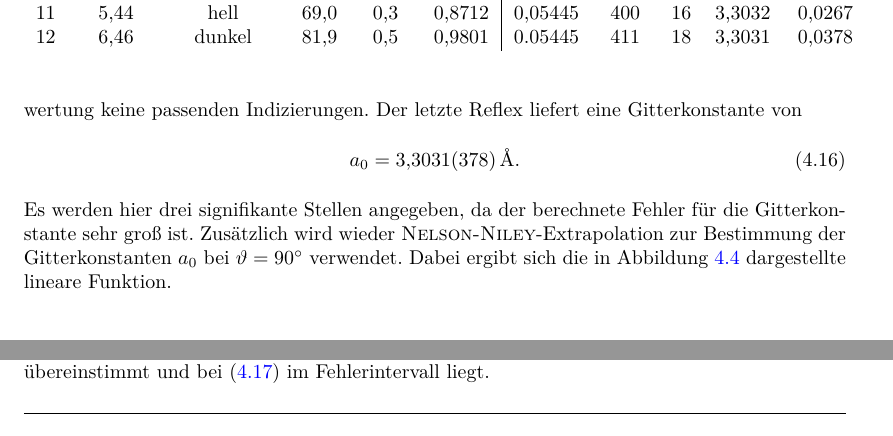
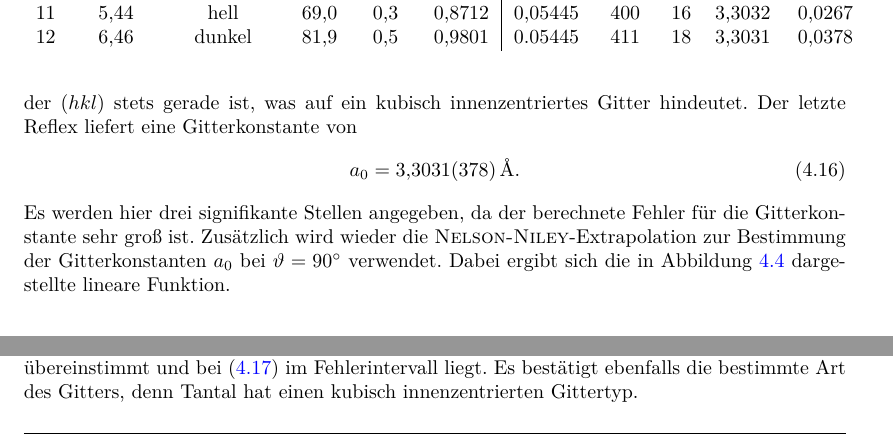
Before and after one commit to Tatze99/F-Praktikum, a LaTeX document (01-Debye-Sherrer-Verfahren/main.tex): two parts of page 14 of 15, joined at a grey line, cut so that both start at the same text. Compiled offline with pdfLaTeX.

Commit message:
Auswertung Metalldraht 2

```diff
--- a/01-Debye-Sherrer-Verfahren/main.tex
+++ b/01-Debye-Sherrer-Verfahren/main.tex
@@ -515,12 +515,12 @@ Die Auswertung der Reflexe erfolgte analog zu der zuvor ausgewerteten Salzprobe.
     12 & 6,46 & dunkel       & 81,9 & 0,5 & 0,9801 & 0.05445 & 411 & 18 & 3,3031 & 0,0378
 	\end{tabular}
 \end{table}\\
-Die ersten vermessenen Reflexe erscheinen im Vergleich sehr schwach und liefern bei der Auswertung keine passenden Indizierungen. Der letzte Reflex liefert eine Gitterkonstante von
+Die ersten vermessenen Reflexe erscheinen im Vergleich sehr schwach und liefern bei der Auswertung keine passenden Indizierungen. Die gefundenen Indizierungen zeigen, dass die Summe der $(hkl)$ stets gerade ist, was auf ein kubisch innenzentriertes Gitter hindeutet. Der letzte Reflex liefert eine Gitterkonstante von
 \begin{align}
   a_0 = \SI{3,3031 \pm0,0378}{\textup{\AA}}.\label{eqn:Gitterkonstante_Metalldraht}
 \end{align}
 Es werden hier drei signifikante Stellen angegeben, da der berechnete Fehler für die Gitterkonstante sehr groß ist.
-Zusätzlich wird wieder \textsc{Nelson-Niley}-Extrapolation zur Bestimmung der Gitterkonstanten $a_0$ bei $\vartheta = \SI{90}{\degree}$ verwendet. Dabei ergibt sich die in Abbildung~\ref{fig:Extrapolation_Metalldraht} dargestellte lineare Funktion.
+Zusätzlich wird wieder die \textsc{Nelson-Niley}-Extrapolation zur Bestimmung der Gitterkonstanten $a_0$ bei $\vartheta = \SI{90}{\degree}$ verwendet. Dabei ergibt sich die in Abbildung~\ref{fig:Extrapolation_Metalldraht} dargestellte lineare Funktion.
 \begin{figure}[htp]
     \centering
         \includegraphics[width=0.9\textwidth]{Abbildungen/Extrapolation_Metalldraht.pdf}
@@ -531,7 +531,7 @@ Durch die Extrapolation ergibt sich eine Gitterkonstante von
 \begin{align}
   a_0 =  \SI{3,3051 \pm 0,0060}{\textup{\AA}}.\label{eqn:Extrapolation_Metalldraht}
 \end{align}
-Die im Anhang von \cite{Uschmann} angegeben Gitterkonstanten zeigen eine große Übereinstimmung mit Tantal, für welches ein Literaturwert von $a_0 = \SI{3,303}{\textup{\AA}}$ angegeben wird, welcher mit~\eqref{eqn:Gitterkonstante_Metalldraht} übereinstimmt und bei~\eqref{eqn:Extrapolation_Metalldraht} im Fehlerintervall liegt.
+Die im Anhang von \cite{Uschmann} angegeben Gitterkonstanten zeigen eine große Übereinstimmung mit Tantal, für welches ein Literaturwert von $a_0 = \SI{3,303}{\textup{\AA}}$ angegeben wird, welcher mit~\eqref{eqn:Gitterkonstante_Metalldraht} übereinstimmt und bei~\eqref{eqn:Extrapolation_Metalldraht} im Fehlerintervall liegt. Es bestätigt ebenfalls die bestimmte Art des Gitters, denn Tantal hat einen kubisch innenzentrierten Gittertyp.
 % *********************************************
 % ***** KAPITEL 4 *****************************
 % *********************************************
```
Also changed, not shown: 01-Debye-Sherrer-Verfahren/main.tex (2 more changed lines).
